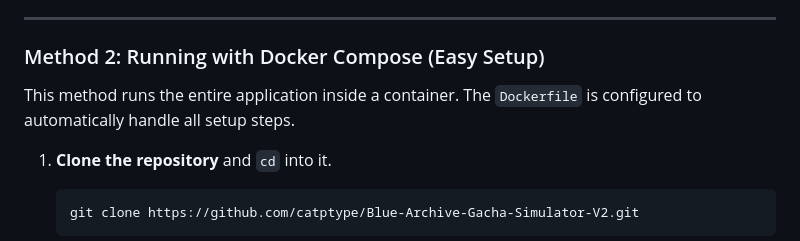
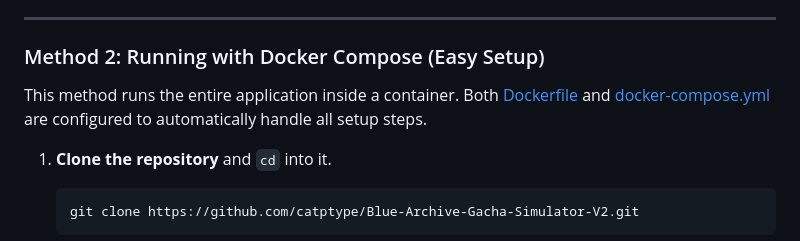
Before and after one commit to catptype/Blue-Archive-Gacha-Simulator-V2, a Markdown page: README.md, the part around the change. GitHub-like rendering.

````diff
--- a/README.md
+++ b/README.md
@@ -110,7 +110,7 @@ The application will be available at `http://localhost:8000/`.
 
 ### Method 2: Running with Docker Compose (Easy Setup)
 
-This method runs the entire application inside a container. The `Dockerfile` is configured to automatically handle all setup steps.
+This method runs the entire application inside a container. Both [Dockerfile](Dockerfile) and [docker-compose.yml](docker-compose.yml) are configured to automatically handle all setup steps.
 
 1.  **Clone the repository** and `cd` into it.
     ```sh
````
